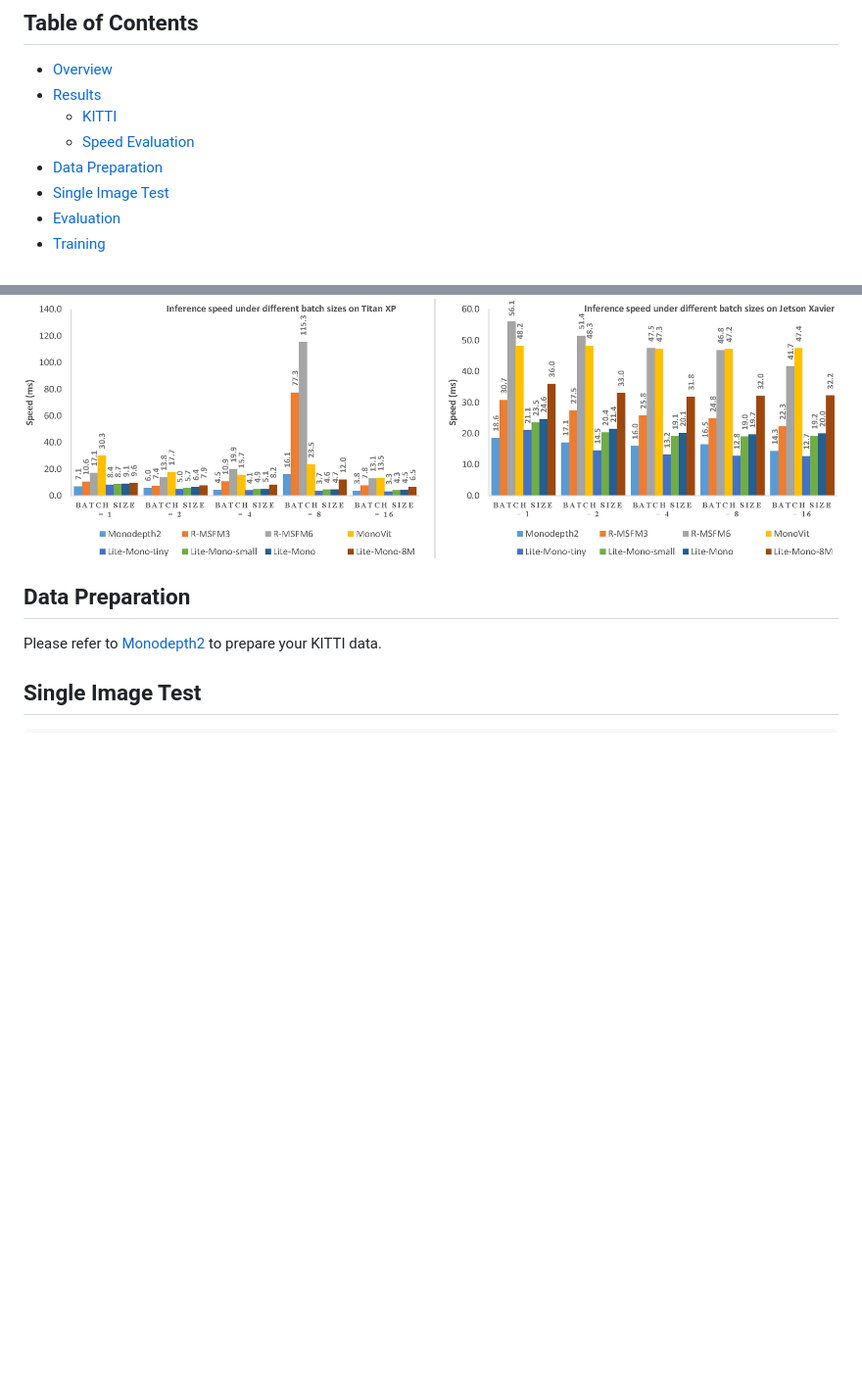
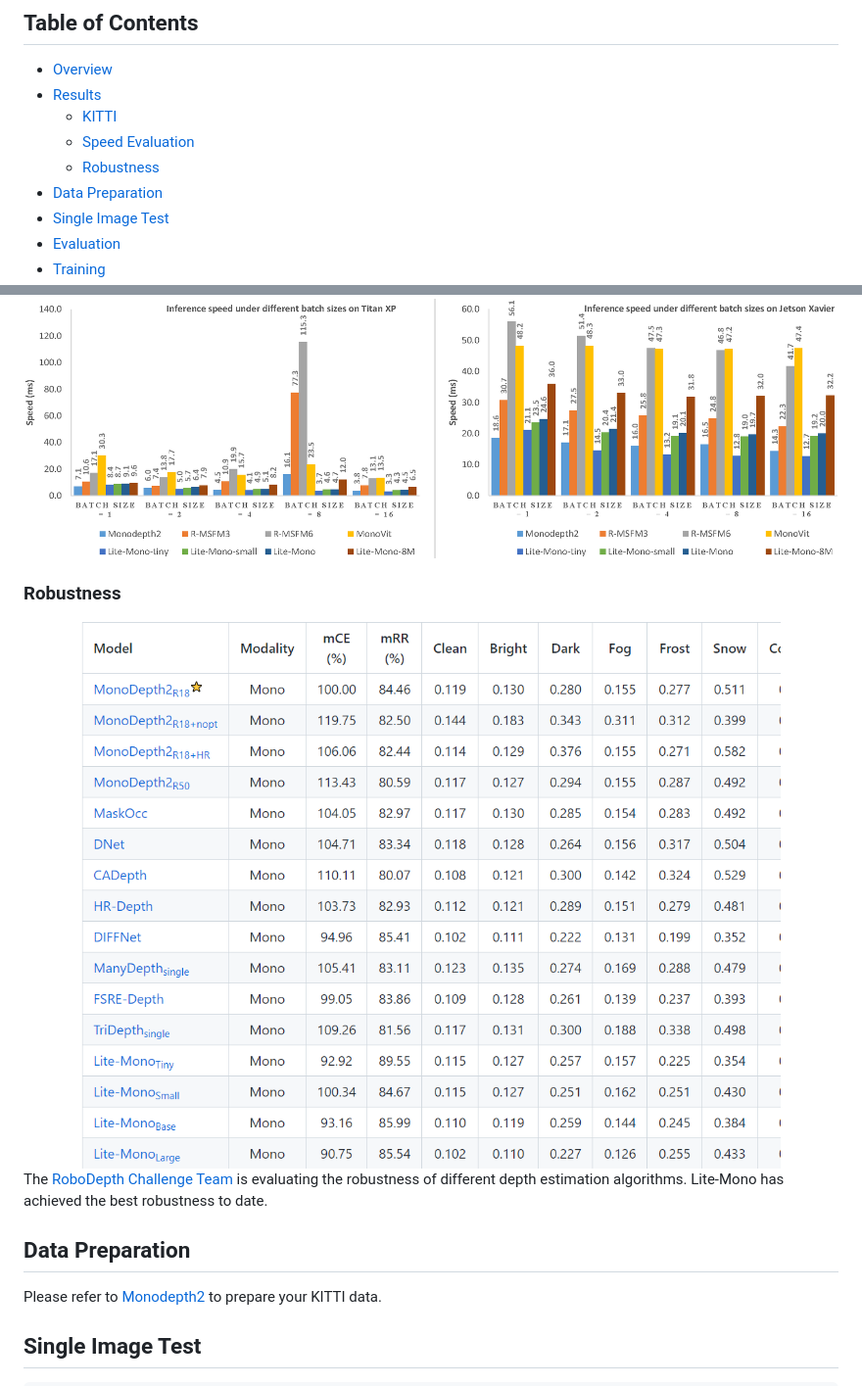
Before and after one commit to Lelevinson/label-free-orchard-depth, a Markdown page: README.md, 2 parts joined by grey strips. Shown: that part at 98% size. Rendered like a GitHub page; pictures changed too: img/robustness.png (added); blank space fills up the shorter version.

Commit message:
robustness

```diff
--- a/README.md
+++ b/README.md
@@ -22,6 +22,7 @@
 - [Results](#results)
   - [KITTI](#kitti)
   - [Speed Evaluation](#speed-evaluation)
+  - [Robustness](#robustness)
 - [Data Preparation](#data-preparation)
 - [Single Image Test](#single-image-test)
 - [Evaluation](#evaluation)
@@ -56,6 +57,10 @@ You can download the trained models using the links below.
 <img src="./img/speed.png" width="100%" alt="speed evaluation" align=center />
 
 
+### Robustness
+<img src="./img/robustness.png" width="100%" alt="robustness" align=center />
+
+The [RoboDepth Challenge Team](https://github.com/ldkong1205/RoboDepth) is evaluating the robustness of different depth estimation algorithms. Lite-Mono has achieved the best robustness to date.
 
 ## Data Preparation
 Please refer to [Monodepth2](https://github.com/nianticlabs/monodepth2) to prepare your KITTI data.
```
